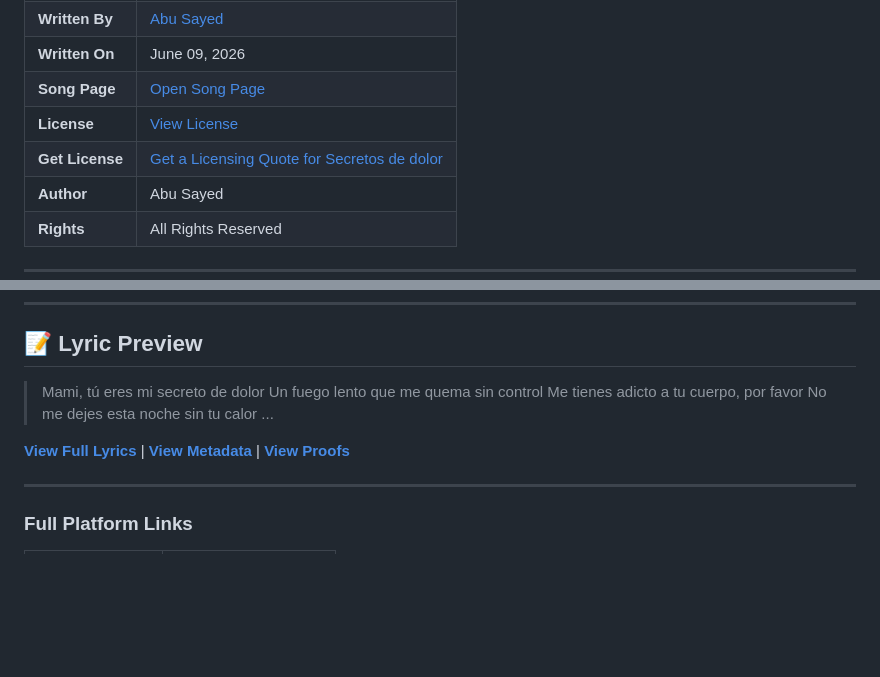
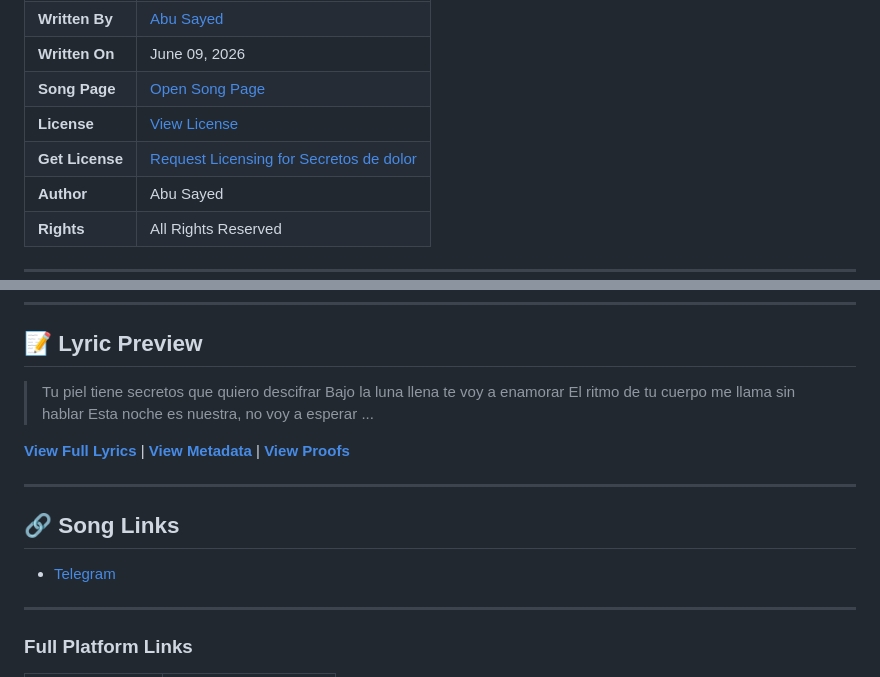
Before and after one commit to ImAbuSayed/secretos-de-dolor, a Markdown page: README.md, 2 parts joined by grey strips. Rendered like a GitHub page; blank space fills up the shorter version.

Commit message:
docs: Update readme excerpt

```diff
--- a/README.md
+++ b/README.md
@@ -15,7 +15,7 @@
 | **Written On** | June 09, 2026 |
 | **Song Page** | [Open Song Page](https://imabusayed.github.io/secretos-de-dolor/) |
 | **License** | [View License](./LICENSE.md) |
-| **Get License** | [Get a Licensing Quote for Secretos de dolor](https://music.abusayed.com.bd/Licensing/?https://imabusayed.github.io/secretos-de-dolor/) |
+| **Get License** | [Request Licensing for Secretos de dolor](https://music.abusayed.com.bd/Licensing/?https://imabusayed.github.io/secretos-de-dolor/) |
 | **Author** | Abu Sayed |
 | **Rights** | All Rights Reserved |
 
@@ -32,13 +32,19 @@
 
 ## 📝 Lyric Preview
 
-> Mami, tú eres mi secreto de dolor
-> Un fuego lento que me quema sin control
-> Me tienes adicto a tu cuerpo, por favor
-> No me dejes esta noche sin tu calor
+> Tu piel tiene secretos que quiero descifrar
+> Bajo la luna llena te voy a enamorar
+> El ritmo de tu cuerpo me llama sin hablar
+> Esta noche es nuestra, no voy a esperar
 > ...
 
 [**View Full Lyrics**](./lyrics.txt) | [**View Metadata**](./manifest.json) | [**View Proofs**](./hashes.txt)
+
+---
+
+## 🔗 Song Links
+
+- [Telegram](https://t.me/AbuSayedMusic/3716)
 
 ---
 
```
